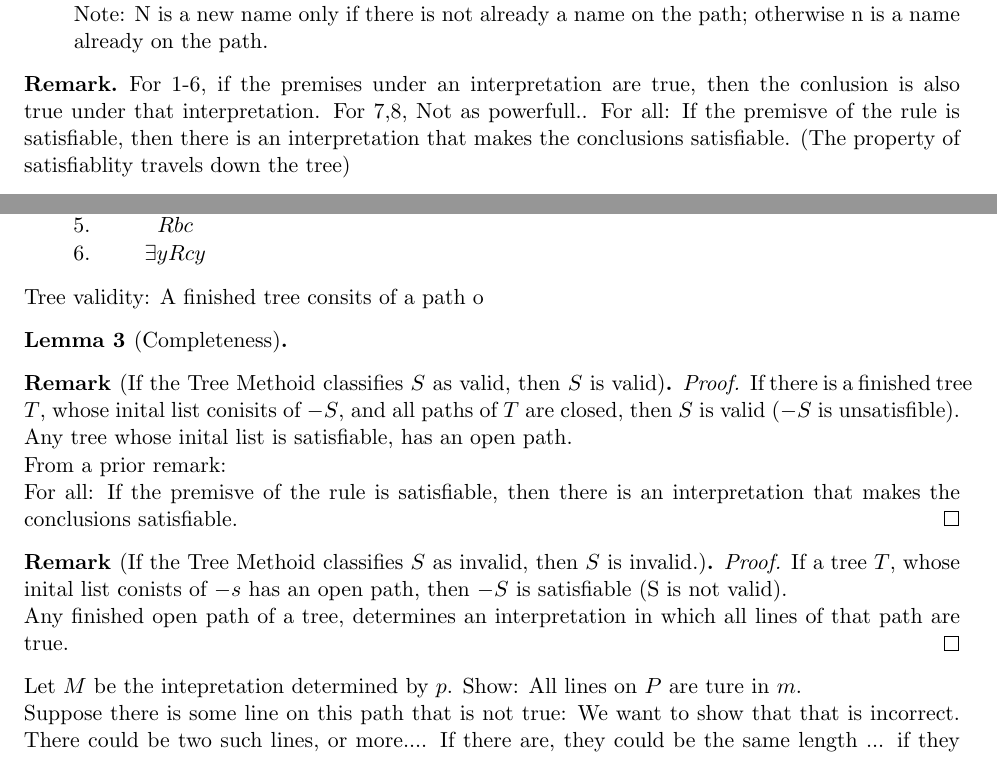
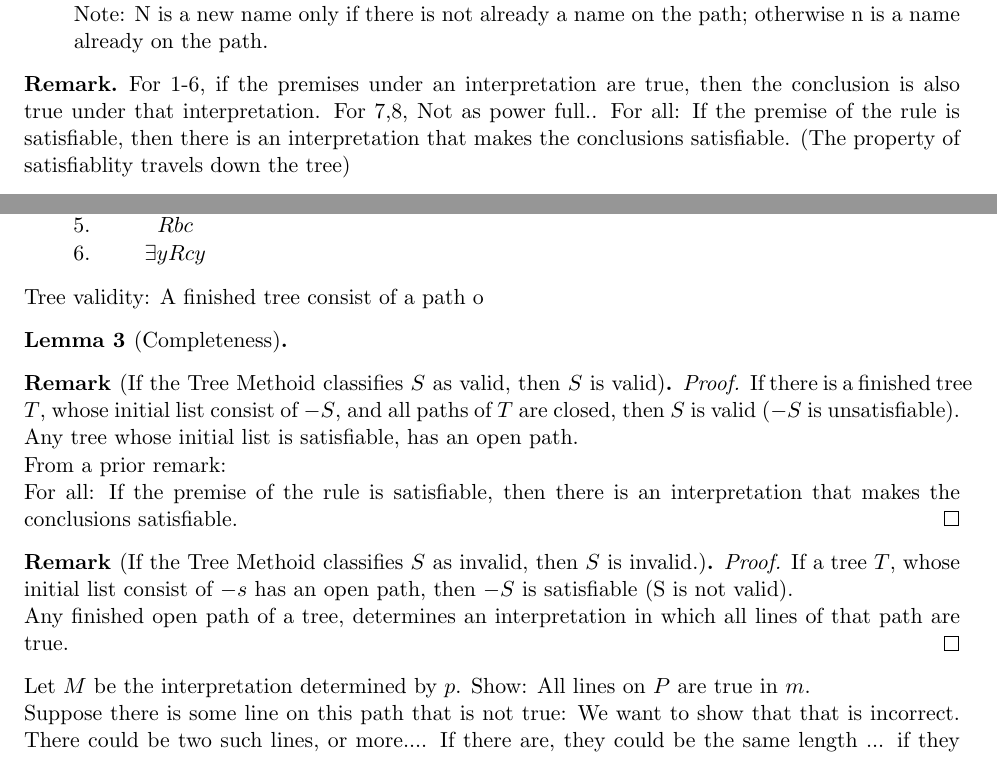
Before and after one commit to ttoocs/Phil379_Notes, a LaTeX thesis (notes.tex, which reads lec.tex): two parts of pages 12 and 14 of 15, joined at a grey line, cut so that both start at the same text. Compiled offline with pdfLaTeX.

Commit message:
compiled those changes...

```diff
--- a/lec.tex
+++ b/lec.tex
@@ -673,9 +673,9 @@ Note: N is a new name only if there is not already a name on the path; otherwise
 \end{enumerate}
 
 \begin{remark}
-For 1-6, if the premises under an interpretation are true, then the conlusion is also true under that interpretation.
-For 7,8, Not as powerfull..
-For all: If the premisve of the rule is satisfiable, then there is an interpretation that makes the conclusions satisfiable.
+For 1-6, if the premises under an interpretation are true, then the conclusion is also true under that interpretation.
+For 7,8, Not as power full..
+For all: If the premise of the rule is satisfiable, then there is an interpretation that makes the conclusions satisfiable.
 (The property of satisfiablity travels down the tree)
 \end{remark}
 
@@ -807,28 +807,28 @@ Ex:
 \end{prooftree}
 \end{remark}
 
-Tree validity: A finished tree consits of a path o
+Tree validity: A finished tree consist of a path o
 
 \begin{lemma}[Completeness]
 \begin{remark}[If the Tree Methoid classifies $S$ as valid, then $S$ is valid]
 \begin{proof}
-If there is a finished tree $T$, whose inital list conisits of $-S$, and all paths of $T$ are closed, then $S$ is valid ($-S$ is unsatisfible). \\
-Any tree whose inital list is satisfiable, has an open path. \\
+If there is a finished tree $T$, whose initial list consist of $-S$, and all paths of $T$ are closed, then $S$ is valid ($-S$ is unsatisfiable). \\
+Any tree whose initial list is satisfiable, has an open path. \\
 From a prior remark:\\
-\hspace{0.5cm} For all: If the premisve of the rule is satisfiable, then there is an interpretation that makes the conclusions satisfiable.
+\hspace{0.5cm} For all: If the premise of the rule is satisfiable, then there is an interpretation that makes the conclusions satisfiable.
 \end{proof}
 \end{remark}
 
 \begin{remark}[If the Tree Methoid classifies $S$ as invalid, then $S$ is invalid.]
 \begin{proof}
-If a tree $T$, whose inital list conists of $-s$ has an open path, then $-S$ is satisfiable (S is not valid). \\
+If a tree $T$, whose initial list consist of $-s$ has an open path, then $-S$ is satisfiable (S is not valid). \\
 Any finished open path of a tree, determines an interpretation in which all lines of that path are true.
 \end{proof}
 \end{remark}
 
 \end{lemma}
 
-Let $M$ be the intepretation determined by $p$. Show: All lines on $P$ are ture in $m$. \\
+Let $M$ be the interpretation determined by $p$. Show: All lines on $P$ are true in $m$. \\
 Suppose there is some line on this path that is not true: We want to show that that is incorrect. There could be two such lines, or more....  If there are, they could be the same length ... if they don't, then the one that is shorter than the other, is hence called being "shorty". Being a "shorty" is true in the case that there is no line that is FALSE and there is no line shorter than it. (or them, if there are multiple shorties).
 Our proof: is to show that there is no such shorties, hence all lines are true.
 
--- a/notes.tex
+++ b/notes.tex
@@ -39,7 +39,7 @@
 \DeclareMathOperator{\lt}{<}
 %\DeclareMathOperator{\inv}/toolazy
 
-\title{PHIL 3something - Logic II}
+\title{PHIL 379 - Logic II}
 \date{Winter 2016}
 \author{Scott Saunders - 10163541}
 
```
Also changed, not shown: notes.pdf, lec.tex (4 more changed lines).
